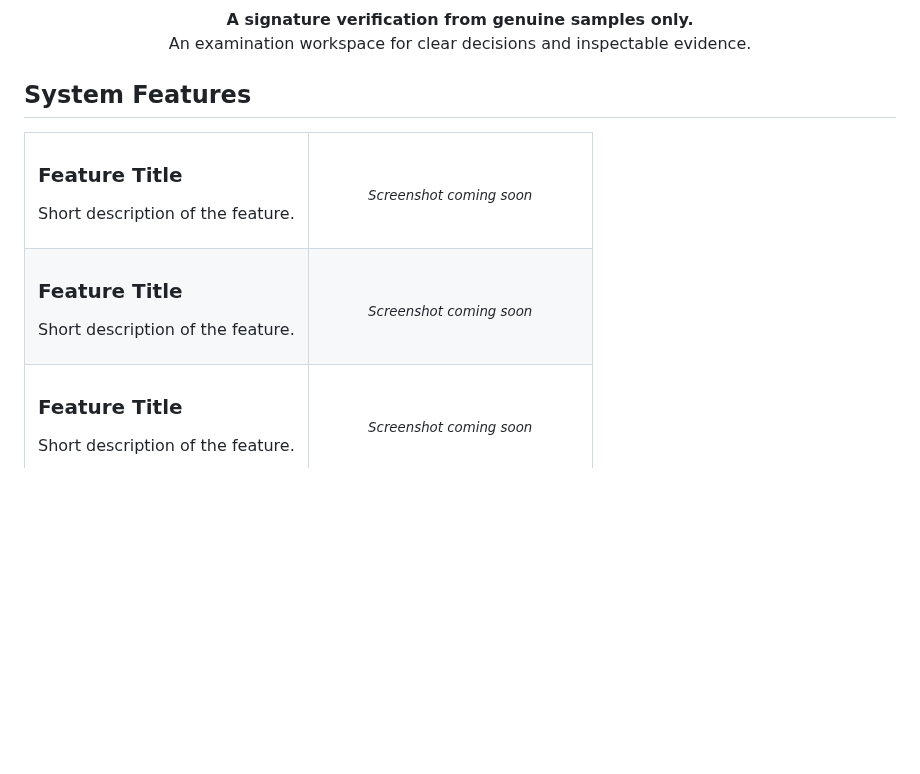
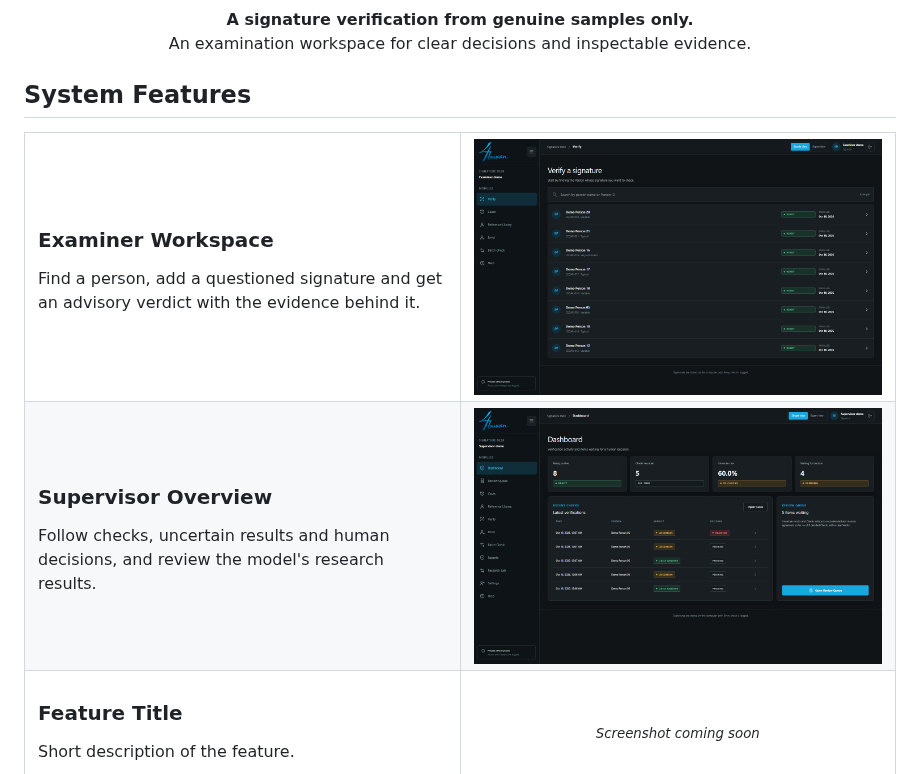
Before and after one commit to og-cz/4buwan, a Markdown page: README.md, the part around the change. Rendered like a GitHub page; pictures changed too: docs/image/preset-examiner.png (added), docs/image/preset-supervisor.png (added); blank space fills up the shorter version.

Commit message:
Add Examiner and Supervisor screenshots to README

```diff
--- a/README.md
+++ b/README.md
@@ -23,25 +23,25 @@
 <tr>
 <td width="50%" valign="middle">
 
-### Feature Title
+### Examiner Workspace
 
-Short description of the feature.
+Find a person, add a questioned signature and get an advisory verdict with the evidence behind it.
 
 </td>
-<td width="50%" align="center">
-  <sub><i>Screenshot coming soon</i></sub>
+<td width="50%">
+  <img src="docs/image/preset-examiner.png" alt="Examiner workspace" width="100%" />
 </td>
 </tr>
 <tr>
 <td width="50%" valign="middle">
 
-### Feature Title
+### Supervisor Overview
 
-Short description of the feature.
+Follow checks, uncertain results and human decisions, and review the model's research results.
 
 </td>
-<td width="50%" align="center">
-  <sub><i>Screenshot coming soon</i></sub>
+<td width="50%">
+  <img src="docs/image/preset-supervisor.png" alt="Supervisor dashboard" width="100%" />
 </td>
 </tr>
 <tr>
```
